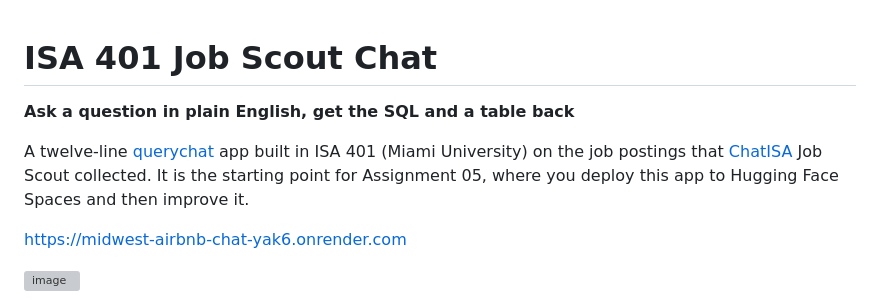
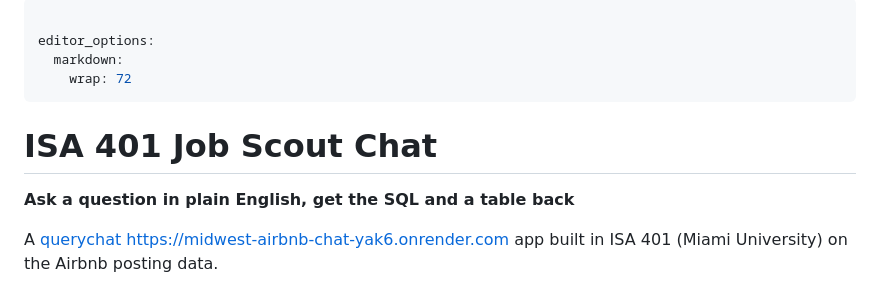
Before and after one commit to oliviasmith2027/business__intelligence, a Markdown page: apps/midwest_airbnb_chat/README.md, the part around one of its changes. GitHub-like rendering; grey boxes are pictures that could not be loaded.

```diff
--- a/apps/midwest_airbnb_chat/README.md
+++ b/apps/midwest_airbnb_chat/README.md
@@ -1,12 +1,14 @@
+---
+
+editor_options:
+  markdown:
+    wrap: 72
+---
 
 # ISA 401 Job Scout Chat
 
 **Ask a question in plain English, get the SQL and a table back**
 
-A twelve-line [querychat](https://github.com/posit-dev/querychat) app built in ISA 401 (Miami University) on the job postings that [ChatISA](https://chatisa.fsb.miamioh.edu) Job Scout collected. It is the starting point for Assignment 05, where you deploy this app to Hugging Face Spaces and then improve it.
-
-<https://midwest-airbnb-chat-yak6.onrender.com>
-
-<img width="1418" height="617" alt="image" src="https://github.com/user-attachments/assets/21e1d145-fa37-4a2b-acb1-2654fd054a18" />
+A [querychat](https://github.com/posit-dev/querychat) <https://midwest-airbnb-chat-yak6.onrender.com> app built in ISA 401 (Miami University) on the Airbnb posting data.
 
 
```
Also changed, not shown: other parts of apps/midwest_airbnb_chat/README.md (+29 -31 lines).
